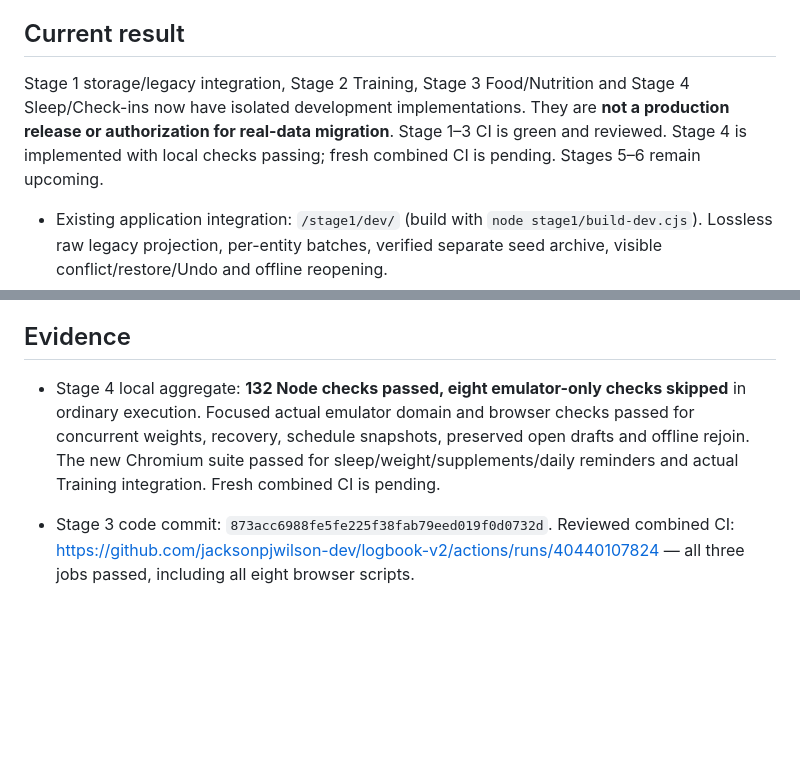
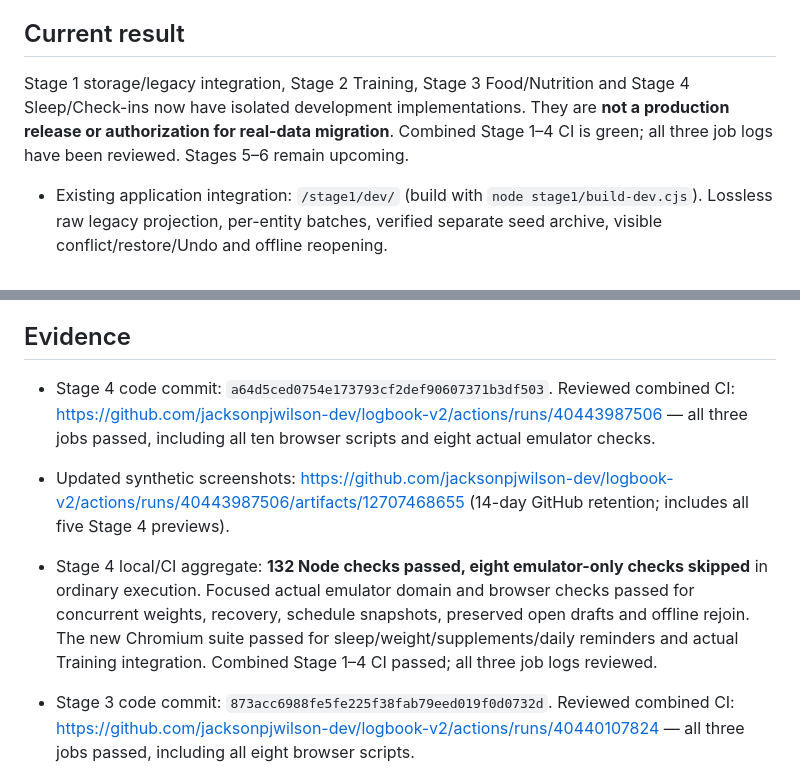
Before and after one commit to jacksonpjwilson-dev/logbook-v2, a Markdown page: IMPLEMENTATION_STATUS.md, 2 parts joined by grey strips. GitHub-like rendering; blank space fills up the shorter version.

Commit message:
Record reviewed Stage 4 CI and check-in preview evidence

```diff
--- a/IMPLEMENTATION_STATUS.md
+++ b/IMPLEMENTATION_STATUS.md
@@ -4,7 +4,7 @@ Updated 2026-10-27. Authorized branch: **logbook-v2-upgrade only**. No main chan
 
 ## Current result
 
-Stage 1 storage/legacy integration, Stage 2 Training, Stage 3 Food/Nutrition and Stage 4 Sleep/Check-ins now have isolated development implementations. They are **not a production release or authorization for real-data migration**. Stage 1–3 CI is green and reviewed. Stage 4 is implemented with local checks passing; fresh combined CI is pending. Stages 5–6 remain upcoming.
+Stage 1 storage/legacy integration, Stage 2 Training, Stage 3 Food/Nutrition and Stage 4 Sleep/Check-ins now have isolated development implementations. They are **not a production release or authorization for real-data migration**. Combined Stage 1–4 CI is green; all three job logs have been reviewed. Stages 5–6 remain upcoming.
 
 - Existing application integration: `/stage1/dev/` (build with `node stage1/build-dev.cjs`). Lossless raw legacy projection, per-entity batches, verified separate seed archive, visible conflict/restore/Undo and offline reopening.
 - New Training implementation: `/stage2/`. Stable identities, template/session snapshots, rotation/events, timers, substitutions, supersets, complete plan history, PRs, corrections, recoverable versions and real-data-only exercise charts.
@@ -15,7 +15,9 @@ Stage 1 storage/legacy integration, Stage 2 Training, Stage 3 Food/Nutrition and
 
 ## Evidence
 
-- Stage 4 local aggregate: **132 Node checks passed, eight emulator-only checks skipped** in ordinary execution. Focused actual emulator domain and browser checks passed for concurrent weights, recovery, schedule snapshots, preserved open drafts and offline rejoin. The new Chromium suite passed for sleep/weight/supplements/daily reminders and actual Training integration. Fresh combined CI is pending.
+- Stage 4 code commit: `a64d5ced0754e173793cf2def90607371b3df503`. Reviewed combined CI: https://github.com/jacksonpjwilson-dev/logbook-v2/actions/runs/40443987506 — all three jobs passed, including all ten browser scripts and eight actual emulator checks.
+- Updated synthetic screenshots: https://github.com/jacksonpjwilson-dev/logbook-v2/actions/runs/40443987506/artifacts/12707468655 (14-day GitHub retention; includes all five Stage 4 previews).
+- Stage 4 local/CI aggregate: **132 Node checks passed, eight emulator-only checks skipped** in ordinary execution. Focused actual emulator domain and browser checks passed for concurrent weights, recovery, schedule snapshots, preserved open drafts and offline rejoin. The new Chromium suite passed for sleep/weight/supplements/daily reminders and actual Training integration. Combined Stage 1–4 CI passed; all three job logs reviewed.
 
 - Stage 3 code commit: `873acc6988fe5fe225f38fab79eed019f0d0732d`. Reviewed combined CI: https://github.com/jacksonpjwilson-dev/logbook-v2/actions/runs/40440107824 — all three jobs passed, including all eight browser scripts.
 - Updated synthetic screenshots: https://github.com/jacksonpjwilson-dev/logbook-v2/actions/runs/40440107824/artifacts/12705937662 (14-day GitHub retention; includes Nutrition).
```
Also changed, not shown: other parts of IMPLEMENTATION_STATUS.md (+11 -11 lines).
